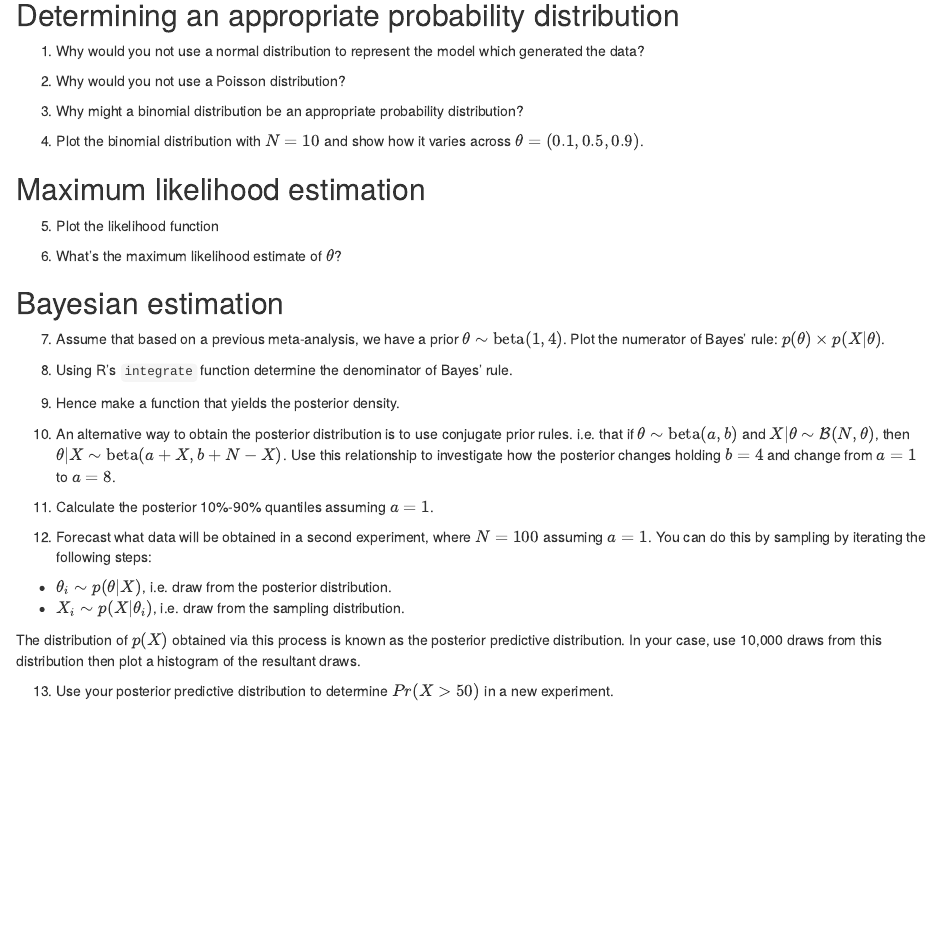
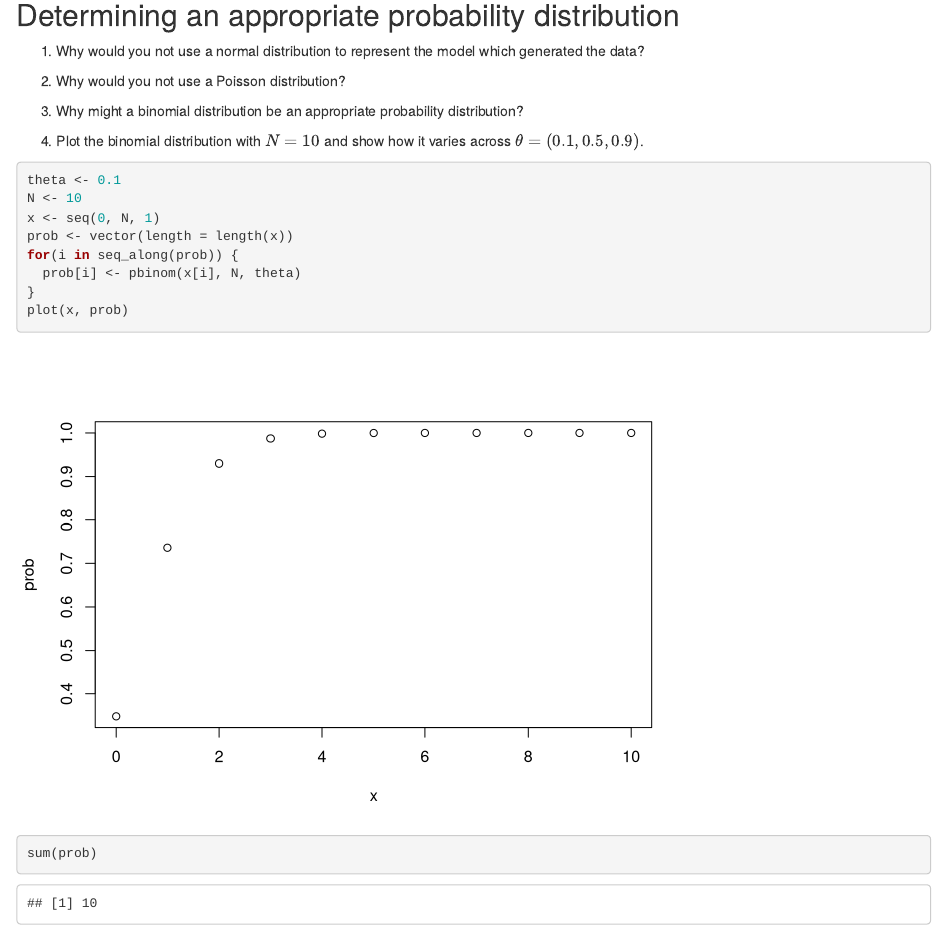
Before and after one commit to ben18785/como-introduction-to-bayesian-inference, an R Markdown document (problems_disease_prevalence.Rmd): the page in a window 1100 px wide, from 190 px down. Rendered offline with R 4.5, knitr and Pandoc, with nearby package versions.

````diff
--- a/problems_disease_prevalence.Rmd
+++ b/problems_disease_prevalence.Rmd
@@ -14,6 +14,19 @@
 3. Why might a binomial distribution be an appropriate probability distribution?
 
 4. Plot the binomial distribution with $N=10$ and show how it varies across $\theta = (0.1, 0.5, 0.9)$.
+
+```{r}
+theta <- 0.1
+N <- 10
+x <- seq(0, N, 1)
+prob <- vector(length = length(x))
+for(i in seq_along(prob)) {
+  prob[i] <- pbinom(x[i], N, theta)
+}
+plot(x, prob)
+sum(prob)
+```
+
 
 ## Maximum likelihood estimation
 5. Plot the likelihood function
````
Also changed, not shown: answer_disease_prevalence.Rmd (+1 -1 lines), answer_disease_prevalence.nb.html, problems_disease_prevalence.nb.html.
